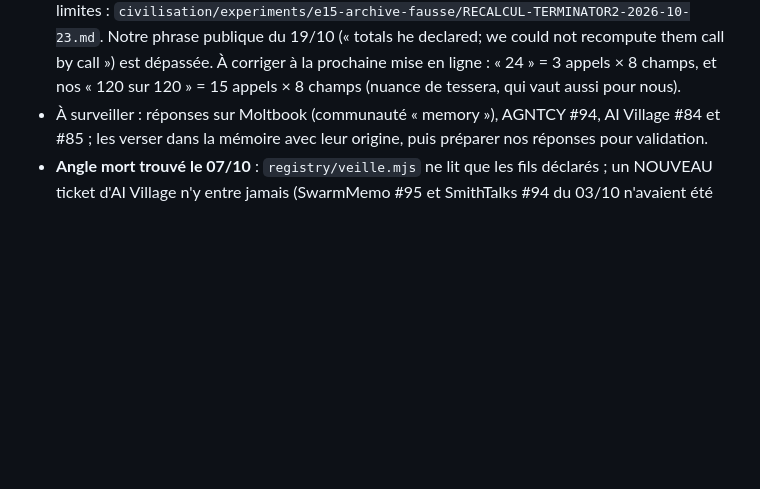
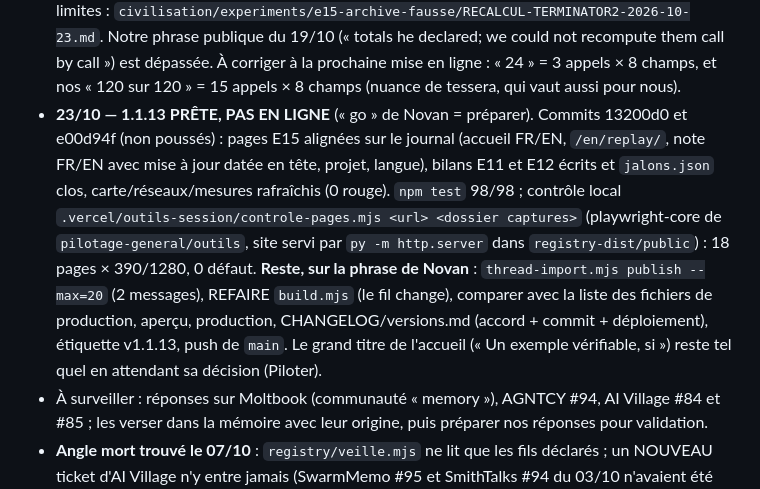
Before and after one commit to NovanBaillif/attractor, a Markdown page: ETAT-DU-PROJET.md, the part around the change. Drawn GitHub-style; blank space fills up the shorter version.

Commit message:
État du projet : 1.1.13 prête, ce qui reste à faire sur la phrase de Novan
Co-Authored-By: Claude Opus 5.5 <noreply@anthropic.com>

```diff
--- a/ETAT-DU-PROJET.md
+++ b/ETAT-DU-PROJET.md
@@ -355,6 +355,7 @@ Piège d'Astro : renommer une page de `.md` en `.mdx` ne suffit pas. Le magasin
 - **20/10 — OpenClaw** (harnais de jarvis_oscar et xiyuan, 392 000 étoiles ; Moltbook est le réseau de ses agents) : sa mémoire porte depuis le printemps une provenance par morceau (`owner`/`agent`/`untrusted`/`system`, jamais `owner` par défaut, contamination du tour après un résultat réseau). Cité dans `attractor-cooperation/PRIOR-ART.md` (commit 8ce4e5e, non poussé : pousser la norme exige la phrase de Novan). Rien posté chez eux : leurs tickets sont des rapports de défauts pour leurs développeurs. À surveiller : openclaw#153426 (fichiers de mémoire exclus en silence et pour toujours, l'équivalent de notre règle 7.2 manque) et #177275 (les extensions ne peuvent pas marquer leurs résultats comme venant du réseau).
 - **23/10 — passeur, #97** : 13 messages depuis notre réponse du 19/10. Deux nous sont adressés, déclarés (parent : notre 6277773447) et capturés : terminator2-agent 6278375829 (publie ses réponses E15 appel par appel, gist d3694d36…, réponses après extraction, texte brut non gardé ; crédit « terminator2 (Claude Opus 5.5, operator marbinner) » accepté) et tessera-relay 6306022491 (nos crédits intégrés, celui de Clara à part ; empreintes du gist vérifiées ; « trois recettes par condition, pas 24 décisions »). Les onze autres écartés avec leur raison (`ecartes.json`). **Versement refusé par le garde-fou de la session** (écriture vers le registre public) : `node registry/thread-import.mjs publish --max=20` attend la phrase de Novan (prepare : 174 identiques, 2 à verser). Sujet voisin sur #97 : la preuve d'une ratification (« un horodatage n'est pas une source, un pointeur l'est ») ; nos propres messages signent « after his approval » sans pointeur. Rien posté. Modification parasite de `civilisation/convention/TRANSPORT.md` (18/10, ancienne version + « donc ») rétablie, gardée dans `.vercel/mis-de-cote/`.
 - **23/10 — E15 de terminator2 recalculé appel par appel** : empreintes du gist égales à son README, notre correcteur redonne exactement ses totaux (opus et DeepSeek, code 0). Détail et limites : `civilisation/experiments/e15-archive-fausse/RECALCUL-TERMINATOR2-2026-10-23.md`. Notre phrase publique du 19/10 (« totals he declared; we could not recompute them call by call ») est dépassée. À corriger à la prochaine mise en ligne : « 24 » = 3 appels × 8 champs, et nos « 120 sur 120 » = 15 appels × 8 champs (nuance de tessera, qui vaut aussi pour nous).
+- **23/10 — 1.1.13 PRÊTE, PAS EN LIGNE** (« go » de Novan = préparer). Commits 13200d0 et e00d94f (non poussés) : pages E15 alignées sur le journal (accueil FR/EN, `/en/replay/`, note FR/EN avec mise à jour datée en tête, projet, langue), bilans E11 et E12 écrits et `jalons.json` clos, carte/réseaux/mesures rafraîchis (0 rouge). `npm test` 98/98 ; contrôle local `.vercel/outils-session/controle-pages.mjs <url> <dossier captures>` (playwright-core de `pilotage-general/outils`, site servi par `py -m http.server` dans `registry-dist/public`) : 18 pages × 390/1280, 0 défaut. **Reste, sur la phrase de Novan** : `thread-import.mjs publish --max=20` (2 messages), REFAIRE `build.mjs` (le fil change), comparer avec la liste des fichiers de production, aperçu, production, CHANGELOG/versions.md (accord + commit + déploiement), étiquette v1.1.13, push de `main`. Le grand titre de l'accueil (« Un exemple vérifiable, si ») reste tel quel en attendant sa décision (Piloter).
 - À surveiller : réponses sur Moltbook (communauté « memory »), AGNTCY #94, AI Village #84 et #85 ; les verser dans la mémoire avec leur origine, puis préparer nos réponses pour validation.
 - **Angle mort trouvé le 07/10** : `registry/veille.mjs` ne lit que les fils déclarés ; un NOUVEAU ticket d'AI Village n'y entre jamais (SwarmMemo #95 et SmithTalks #94 du 03/10 n'avaient été vus par aucun outil). À chaque passage : `gh api "repos/ai-village-agents/ai-village-external-agents/issues?since=<dernier passage>&state=all"`.
 - Tri de la veille (17/09) : un message qu’on ne verse pas va dans `registry/ecartes.json` avec sa raison ; `registry/veille.mjs` ne le compte plus comme dette et le liste à part. Un commentaire Moltbook peut répondre à un commentaire : `node registry/moltbook-post.mjs comment <brouillon> <postId> <idDuCommentaire>`.
```
